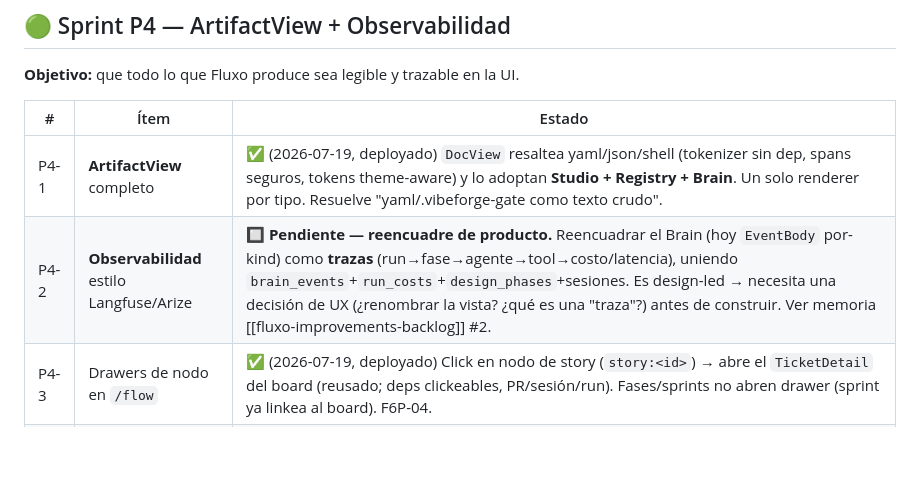
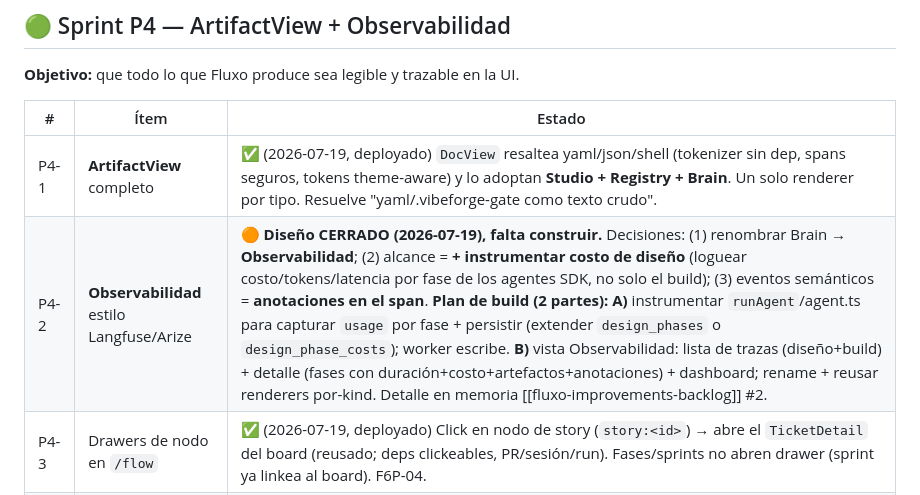
Before and after one commit to aiudalabs/fluxo, a Markdown page: docs/11-sprints-pendientes.md, the part around the change. GitHub-like rendering; blank space fills up the shorter version.

Commit message:
docs(backlog): P4-2 Observabilidad — diseño cerrado (rename + instrumentar costo diseño + anotaciones en span)
Co-Authored-By: Claude Opus 4.8 (1M context) <noreply@anthropic.com>

```diff
--- a/docs/11-sprints-pendientes.md
+++ b/docs/11-sprints-pendientes.md
@@ -80,7 +80,7 @@ pone sus tokens Vercel/Railway).
 | # | Ítem | Estado |
 |---|---|---|
 | P4-1 | **ArtifactView** completo | ✅ (2026-07-19, deployado) `DocView` resaltea yaml/json/shell (tokenizer sin dep, spans seguros, tokens theme-aware) y lo adoptan **Studio + Registry + Brain**. Un solo renderer por tipo. Resuelve "yaml/.vibeforge-gate como texto crudo". |
-| P4-2 | **Observabilidad** estilo Langfuse/Arize | 🔲 **Pendiente — reencuadre de producto.** Reencuadrar el Brain (hoy `EventBody` por-kind) como **trazas** (run→fase→agente→tool→costo/latencia), uniendo `brain_events`+`run_costs`+`design_phases`+sesiones. Es design-led → necesita una decisión de UX (¿renombrar la vista? ¿qué es una "traza"?) antes de construir. Ver memoria [[fluxo-improvements-backlog]] #2. |
+| P4-2 | **Observabilidad** estilo Langfuse/Arize | 🟠 **Diseño CERRADO (2026-07-19), falta construir.** Decisiones: (1) renombrar Brain → **Observabilidad**; (2) alcance = **+ instrumentar costo de diseño** (loguear costo/tokens/latencia por fase de los agentes SDK, no solo el build); (3) eventos semánticos = **anotaciones en el span**. **Plan de build (2 partes):** **A)** instrumentar `runAgent`/agent.ts para capturar `usage` por fase + persistir (extender `design_phases` o `design_phase_costs`); worker escribe. **B)** vista Observabilidad: lista de trazas (diseño+build) + detalle (fases con duración+costo+artefactos+anotaciones) + dashboard; rename + reusar renderers por-kind. Detalle en memoria [[fluxo-improvements-backlog]] #2. |
 | P4-3 | Drawers de nodo en `/flow` | ✅ (2026-07-19, deployado) Click en nodo de story (`story:<id>`) → abre el `TicketDetail` del board (reusado; deps clickeables, PR/sesión/run). Fases/sprints no abren drawer (sprint ya linkea al board). F6P-04. |
 | P4-4 | Decisión Sidebar 11 secciones | 🔲 **Decisión** (no código): ¿replicar el sidebar de v1 o quedarse con el top-nav project-first de v2? F6P-05. |
 
```
